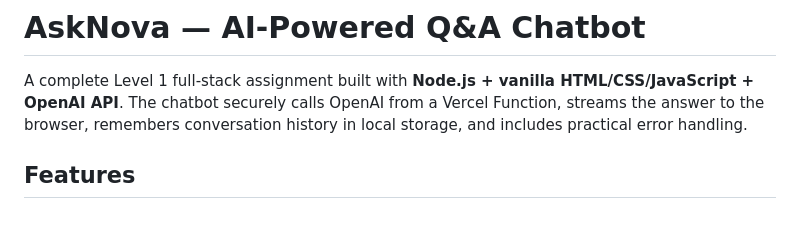
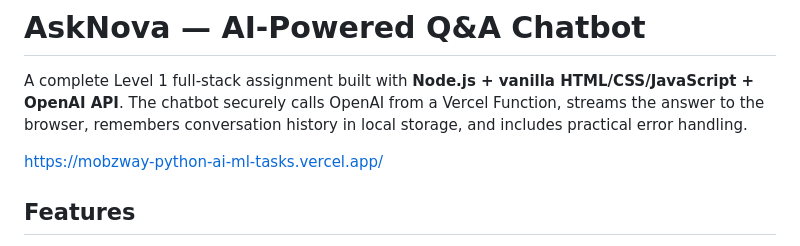
Before and after one commit to ItikaKhandelwal/mobzway-python-ai-ml-tasks, a Markdown page: README.md, the part around the change. Rendered like a GitHub page; blank space fills up the shorter version.

Commit message:
Update README with project demo link
Added live demo link to README.

```diff
--- a/README.md
+++ b/README.md
@@ -1,6 +1,8 @@
 # AskNova — AI-Powered Q&A Chatbot
 
 A complete Level 1 full-stack assignment built with **Node.js + vanilla HTML/CSS/JavaScript + OpenAI API**. The chatbot securely calls OpenAI from a Vercel Function, streams the answer to the browser, remembers conversation history in local storage, and includes practical error handling.
+
+https://mobzway-python-ai-ml-tasks.vercel.app/
 
 ## Features
 
```
